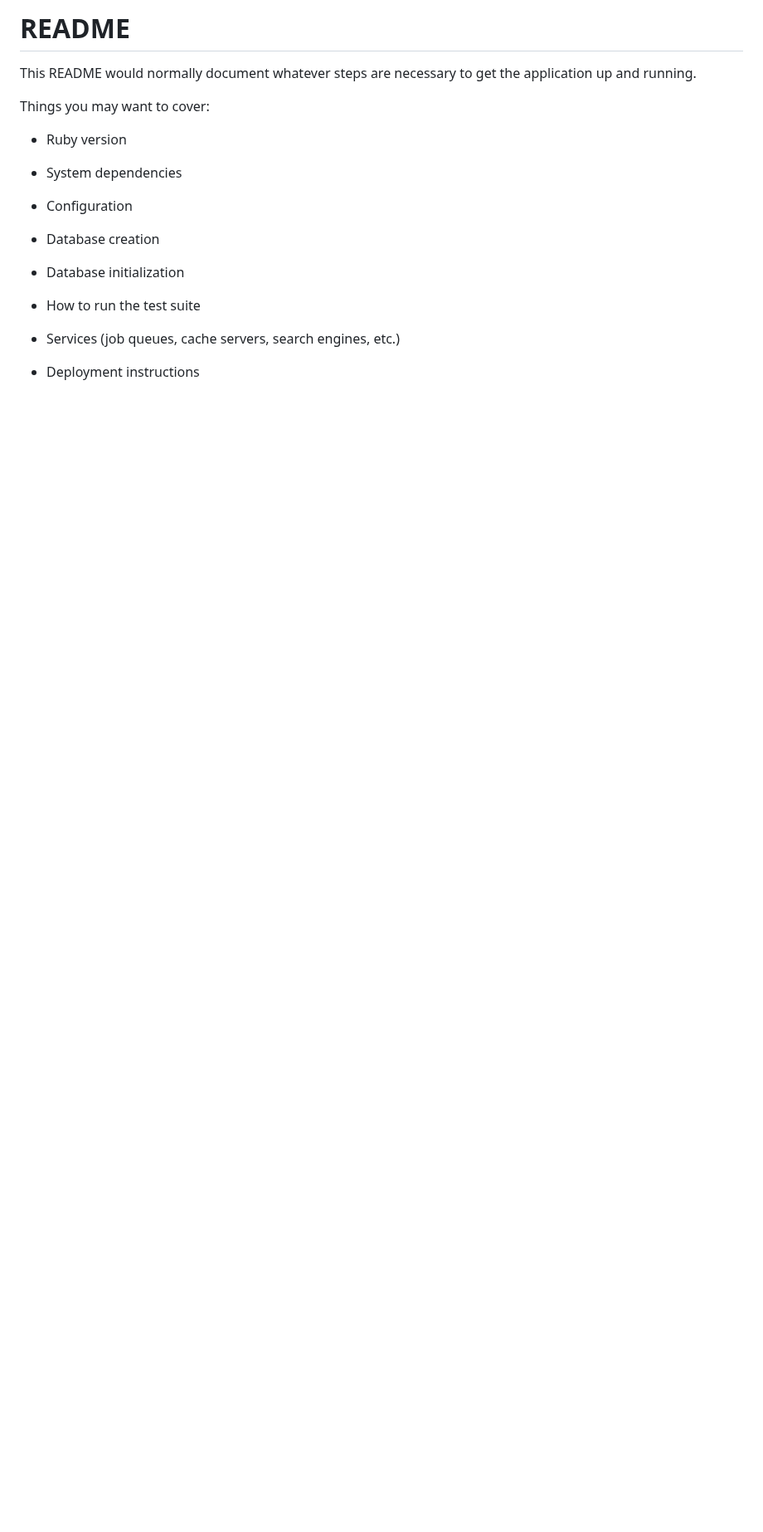
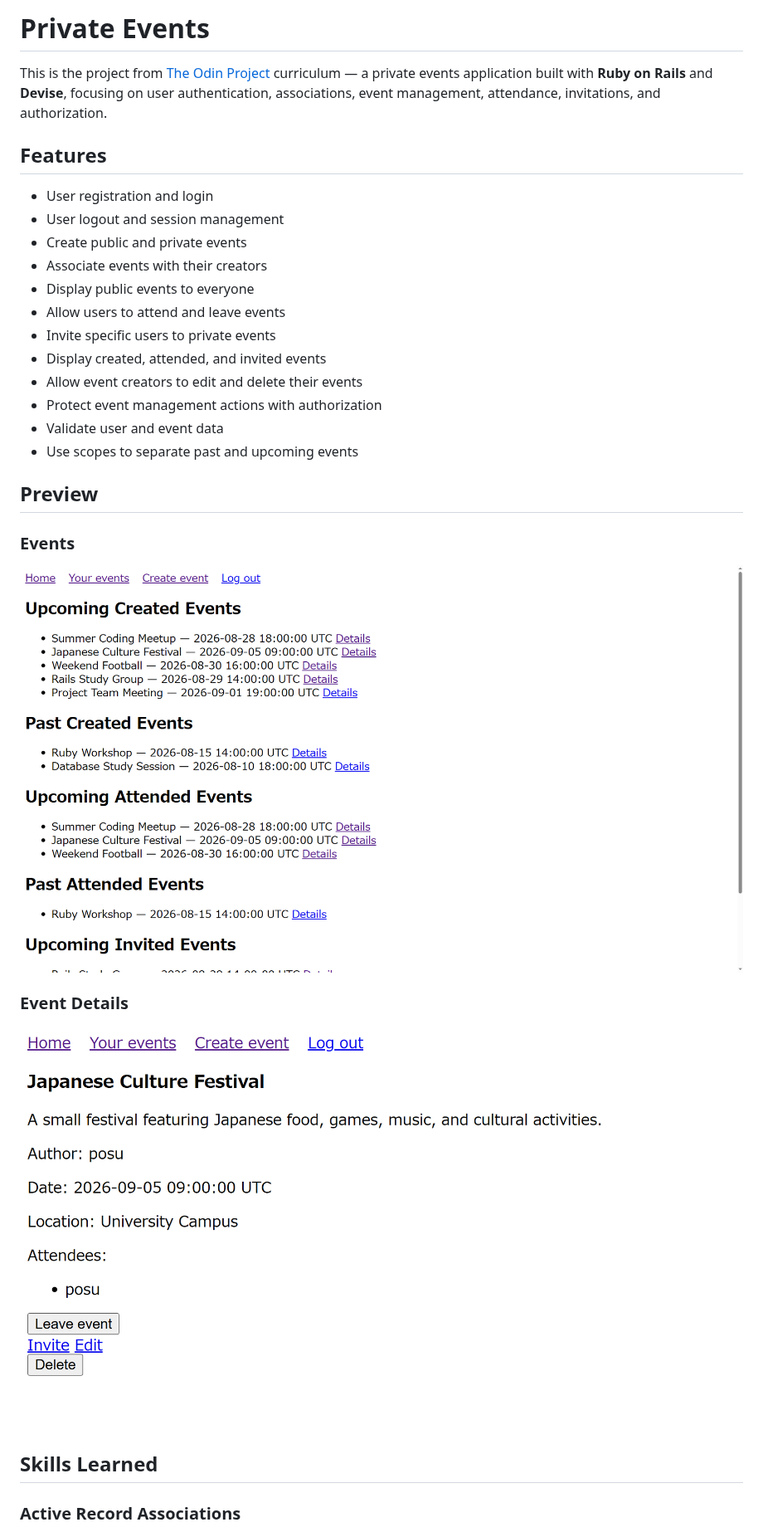
Before and after one commit to trietpsu29/private-events, a Markdown page: README.md, the part around one of its changes. Shown at 83% size. GitHub-like rendering; pictures changed too: screenshots/event-details.png (added), screenshots/user-events.png (added); blank space fills up the shorter version.

```diff
--- a/README.md
+++ b/README.md
@@ -1,23 +1,33 @@
-# README
+# Private Events
 
-This README would normally document whatever steps are necessary to get the
-application up and running.
+This is the project from [The Odin Project](https://github.com/TheOdinProject) curriculum — a private events application built with **Ruby on Rails** and **Devise**, focusing on user authentication, associations, event management, attendance, invitations, and authorization.
 
-Things you may want to cover:
+## Features
 
-* Ruby version
+- User registration and login
+- User logout and session management
+- Create public and private events
+- Associate events with their creators
+- Display public events to everyone
+- Allow users to attend and leave events
+- Invite specific users to private events
+- Display created, attended, and invited events
+- Allow event creators to edit and delete their events
+- Protect event management actions with authorization
+- Validate user and event data
+- Use scopes to separate past and upcoming events
 
-* System dependencies
+## Preview
 
-* Configuration
+### Events
 
-* Database creation
+![User index](screenshots/user-events.png)
 
-* Database initialization
+### Event Details
 
-* How to run the test suite
+![Event details](screenshots/event-details.png)
 
-* Services (job queues, cache servers, search engines, etc.)
+## Skills Learned
 
-* Deployment instructions
+### Active Record Associations
 
```
Also changed, not shown: other parts of README.md (+47 -1 lines).
